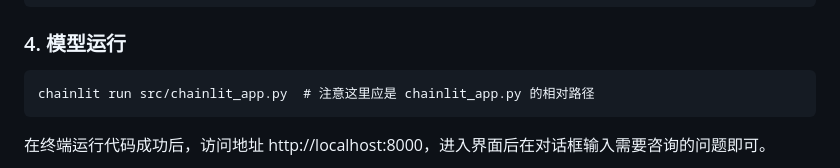
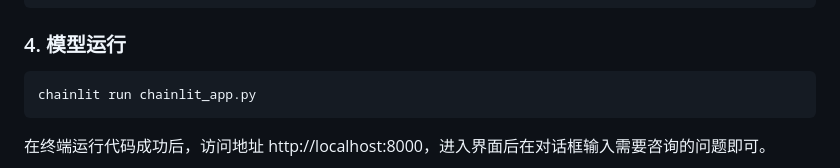
Before and after one commit to Tryagain123456/Signal_AI, a Markdown page: README.md, the part around one of its changes. GitHub-like rendering.

Commit message:
readme文件更新

````diff
--- a/README.md
+++ b/README.md
@@ -199,7 +199,7 @@ KRONOS_TOKENIZER_PATH="C:/Users/xx/.cache/modelscope/hub/models/AI-ModelScope/Kr
 ### 4. 模型运行
 
 ```
-chainlit run src/chainlit_app.py  # 注意这里应是 chainlit_app.py 的相对路径
+chainlit run chainlit_app.py
 ```
 
 在终端运行代码成功后，访问地址 http://localhost:8000，进入界面后在对话框输入需要咨询的问题即可。
````
Also changed, not shown: other parts of README.md (+1 -1 lines).
